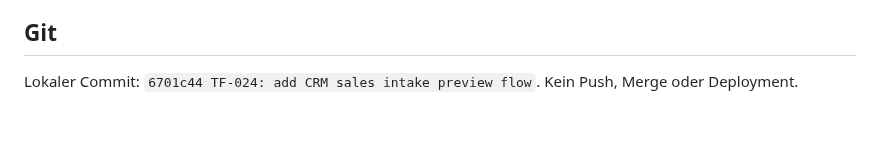
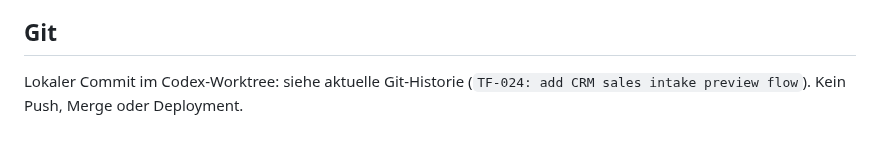
Before and after one commit to ChrisTheKey/Jarvis, a Markdown page: reports/TF-JARVIS-024/PHASE2_IMPLEMENTIERUNG.md, the part around the change. Rendered like a GitHub page.

Commit message:
docs: record TF-024 implementation state

```diff
--- a/reports/TF-JARVIS-024/PHASE2_IMPLEMENTIERUNG.md
+++ b/reports/TF-JARVIS-024/PHASE2_IMPLEMENTIERUNG.md
@@ -58,4 +58,4 @@ Diese offenen Punkte sind bewusst nicht durch eine unsichere Umgehung geschlosse
 
 ## Git
 
-Lokaler Commit: `6701c44 TF-024: add CRM sales intake preview flow`. Kein Push, Merge oder Deployment.
+Lokaler Commit im Codex-Worktree: siehe aktuelle Git-Historie (`TF-024: add CRM sales intake preview flow`). Kein Push, Merge oder Deployment.
```
